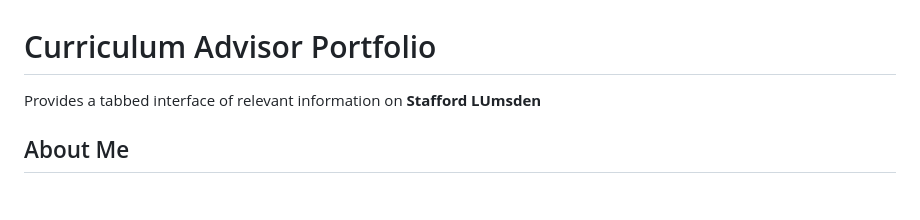
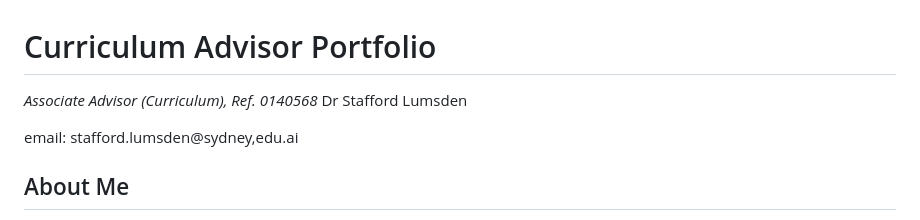
Before and after one commit to staffordlumsden/Curriculum, a Markdown page: README.md, the part around the change. Rendered like a GitHub page; blank space fills up the shorter version.

```diff
--- a/README.md
+++ b/README.md
@@ -1,5 +1,8 @@
 # Curriculum Advisor Portfolio
-Provides a tabbed interface of relevant information on **Stafford LUmsden**
+_Associate Advisor (Curriculum), Ref. 0140568_
+Dr Stafford Lumsden
+
+email: stafford.lumsden@sydney,edu.ai
 
 ## About Me
 - Tertiary qualifications: I hold a PhD in Applied Linguistics, with a research focus on multimodal learning and curriculum design.
```
